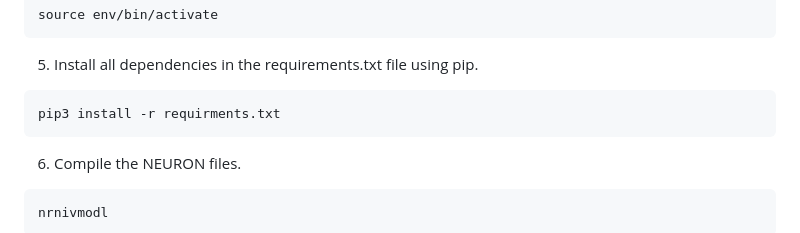
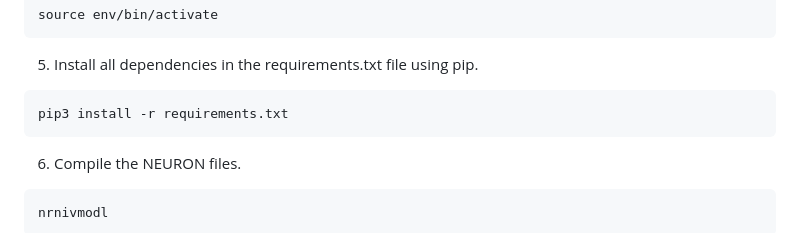
Before and after one commit to jvafable/olfactory-bulb-model, a Markdown page: README.md, the part around the change. Rendered like a GitHub page.

Commit message:
fix typo

````diff
--- a/README.md
+++ b/README.md
@@ -51,7 +51,7 @@ source env/bin/activate
 ```
 5. Install all dependencies in the requirements.txt file using pip.
 ```
-pip3 install -r requirments.txt
+pip3 install -r requirements.txt
 ```
 6. Compile the NEURON files.
 ```
````
